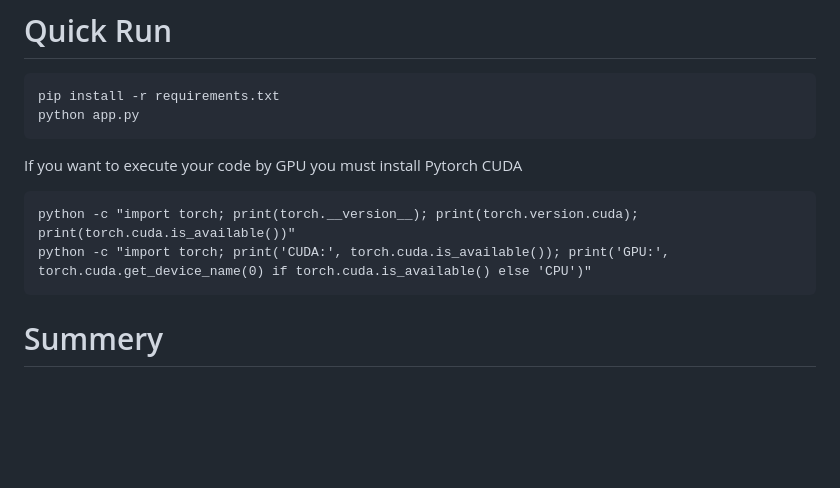
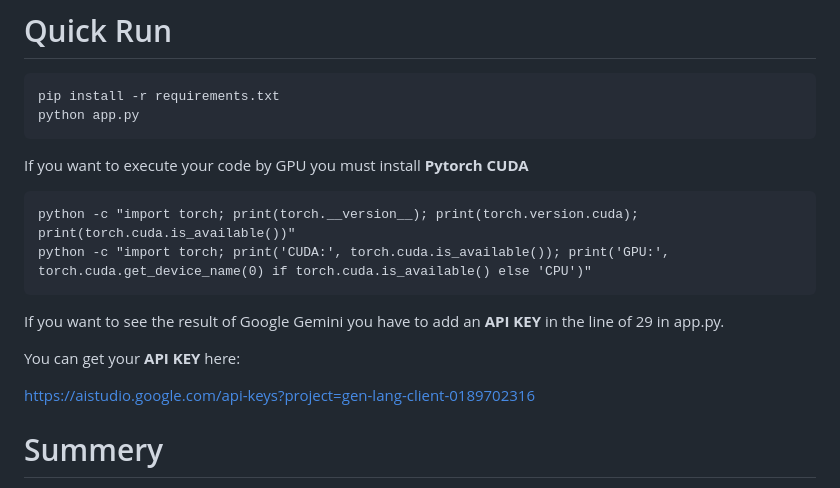
Before and after one commit to reza2004k/Voice-Sentiment-Detector, a Markdown page: README.md, the part around one of its changes. Drawn GitHub-style; blank space fills up the shorter version.

````diff
--- a/README.md
+++ b/README.md
@@ -5,12 +5,18 @@
 pip install -r requirements.txt
 python app.py
 ```
-If you want to execute your code by GPU you must install Pytorch CUDA
+If you want to execute your code by GPU you must install **Pytorch CUDA**
 
 ```
 python -c "import torch; print(torch.__version__); print(torch.version.cuda); print(torch.cuda.is_available())"
 python -c "import torch; print('CUDA:', torch.cuda.is_available()); print('GPU:', torch.cuda.get_device_name(0) if torch.cuda.is_available() else 'CPU')"
 ```
+
+If you want to see the result of Google Gemini you have to add an **API KEY** in the line of 29 in app.py.
+
+You can get your **API KEY** here:
+
+https://aistudio.google.com/api-keys?project=gen-lang-client-0189702316
 
 # Summery
 You press the microphone and say something in the language you want to speak.
````
Also changed, not shown: other parts of README.md (+1 -1 lines).
